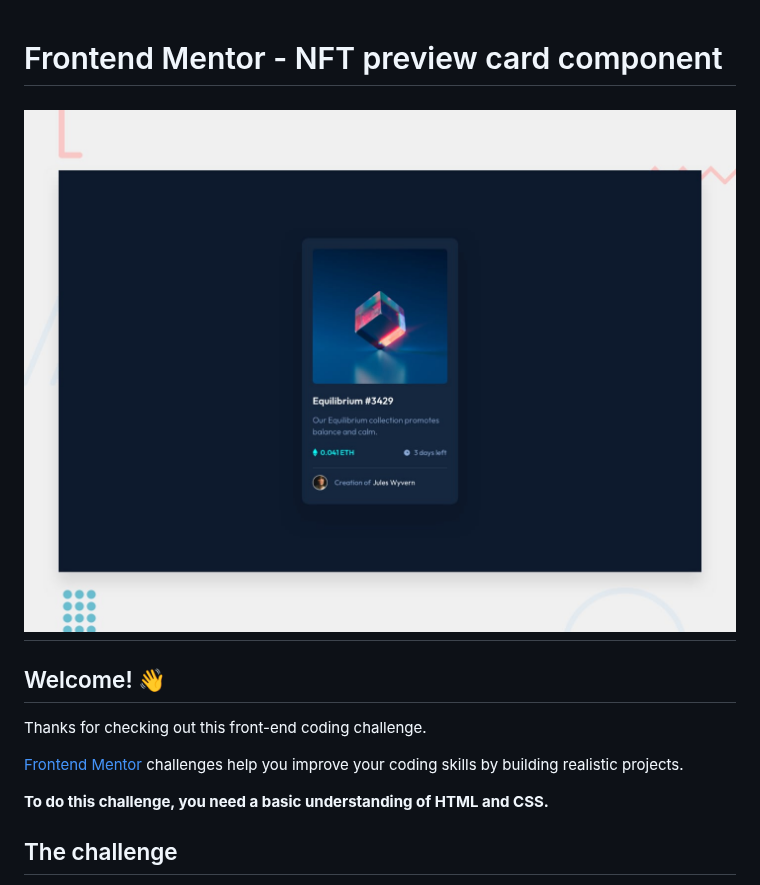
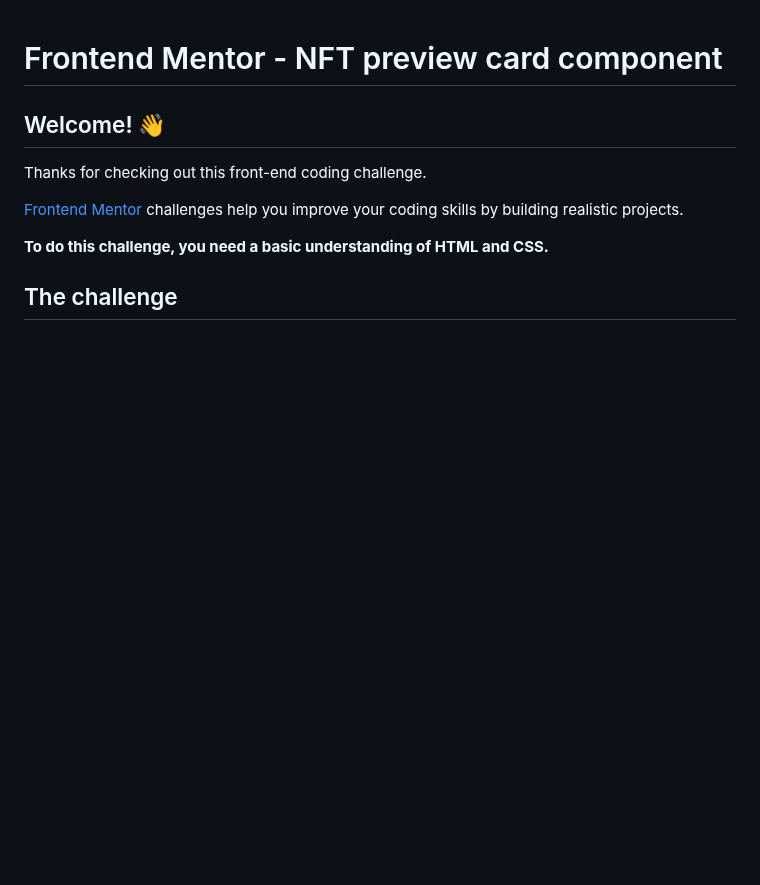
Before and after one commit to hruday-dev/NFT-preview-card, a Markdown page: README.md, the part around the change. Rendered like a GitHub page; blank space fills up the shorter version.

Commit message:
Remove design preview image from README
Removed design preview image from README.

```diff
--- a/README.md
+++ b/README.md
@@ -1,6 +1,4 @@
 # Frontend Mentor - NFT preview card component
-
-## ![Design preview for the NFT preview card component coding challenge](preview.jpg)
 
 ## Welcome! 👋
 
```
